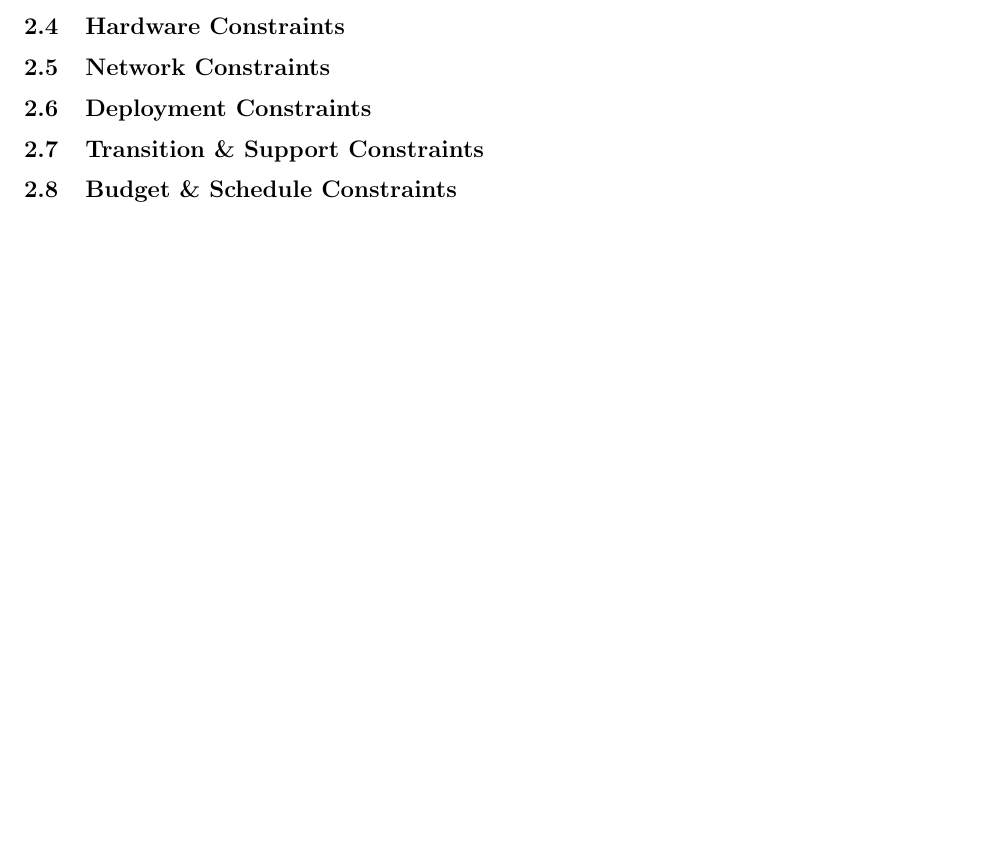
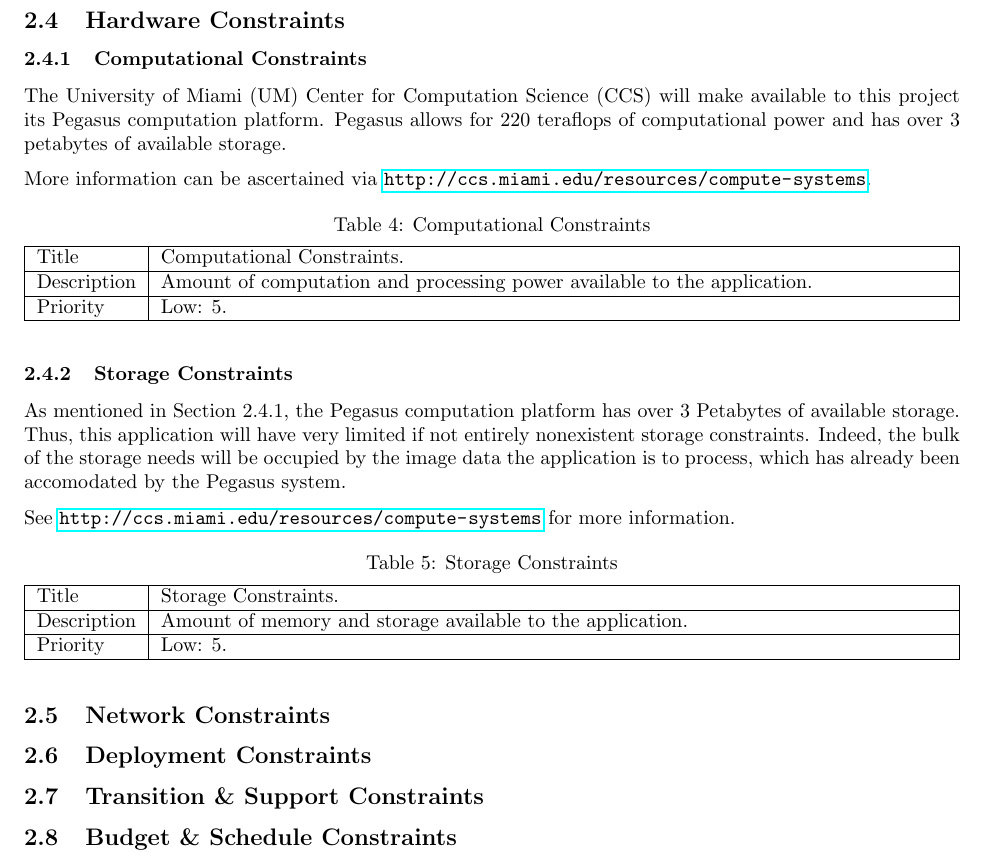
Before and after one commit to royhowie/csc431, a LaTeX document (srs/document.tex, which reads srs/system-constraints/hardware-constraints.tex): part of page 5 of 7 before the commit and part of page 6 of 8 after it, cut so that both start at the same text, the shorter picture padded with empty space. Compiled offline with pdfLaTeX.

Commit message:
SRS: Updated system constraints
Updated language constraints.
 - Web Application Front and Back Ends
 - Back End Image Processing
 - Database Queries

Updated hardware constraints.
 - Computational Constraints
 - Storage Constraints

```diff
--- a/srs/document.tex
+++ b/srs/document.tex
@@ -1,13 +1,18 @@
 \documentclass[UTF8]{article}
 
 % Packages go here.
+\usepackage{caption}
 \usepackage[margin=1in]{geometry}
+\usepackage{hyperref}
 \usepackage{newclude}
 \usepackage{parskip}
-% \usepackage{titling}
+\usepackage[group-separator={,}]{siunitx}
+\usepackage{tabularx}
+\usepackage{titling}
 
 % Macros, new commands, etc. go here.
-% \setcounter{section}{1}
+\captionsetup[table]{skip=4pt}
+\renewcommand\labelitemi{$\star$}
 
 \begin{document}
 
--- a/srs/system-constraints/hardware-constraints.tex
+++ b/srs/system-constraints/hardware-constraints.tex
@@ -1 +1,43 @@
-% content here
+\subsubsection{Computational Constraints}
+  \label{system-constraints/hardware/computation-title}
+  The University of Miami (UM) Center for Computation Science (CCS) will
+  make available to this project its Pegasus computation platform. Pegasus
+  allows for 220 teraflops of computational power and has over 3 petabytes of
+  available storage.
+
+  More information can be ascertained via
+  \url{http://ccs.miami.edu/resources/compute-systems}.
+
+  \begin{table}[h!]
+    \caption{Computational Constraints}
+    \label{system-constraints/hardware/computation-table}
+    \begin{tabularx}{\textwidth}{|l|X|}
+      \hline
+      Title       & Computational Constraints. \\ \hline
+      Description & Amount of computation and processing power available to
+                    the application. \\ \hline
+      Priority    & Low: 5. \\ \hline
+    \end{tabularx}
+  \end{table}
+
+\subsubsection{Storage Constraints}
+  As mentioned in Section \ref{system-constraints/hardware/computation-title},
+  the Pegasus computation platform has over 3 Petabytes of available storage.
+  Thus, this application will have very limited if not entirely nonexistent
+  storage constraints. Indeed, the bulk of the storage needs will be occupied by
+  the image data the application is to process, which has already been
+  accomodated by the Pegasus system.
+
+  See \url{http://ccs.miami.edu/resources/compute-systems} for more information.
+
+  \begin{table}[h!]
+    \caption{Storage Constraints}
+    \label{system-constraints/hardware/storage-table}
+    \begin{tabularx}{\textwidth}{|l|X|}
+      \hline
+      Title       & Storage Constraints. \\ \hline
+      Description & Amount of memory and storage available to the application.
+                    \\ \hline
+      Priority    & Low: 5. \\ \hline
+    \end{tabularx}
+  \end{table}
```
Also changed, not shown: srs/system-constraints/language-constraints.tex (+65 -1 lines), srs/document.pdf.
